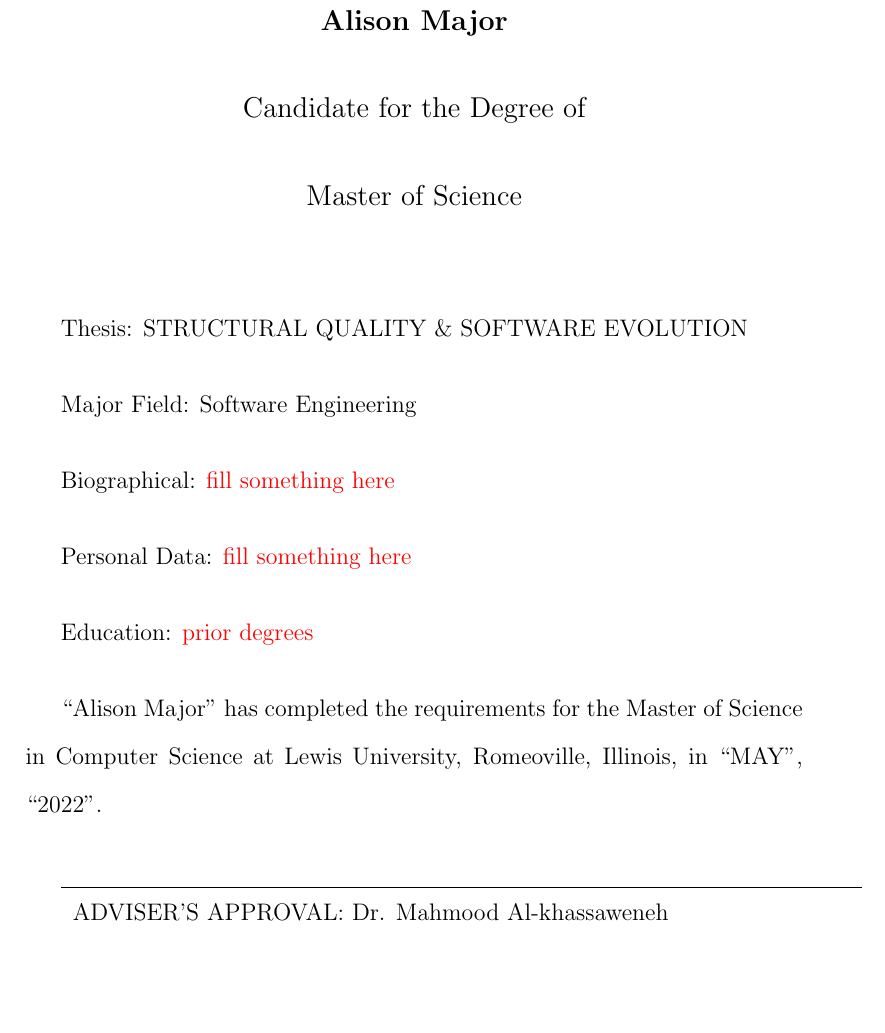
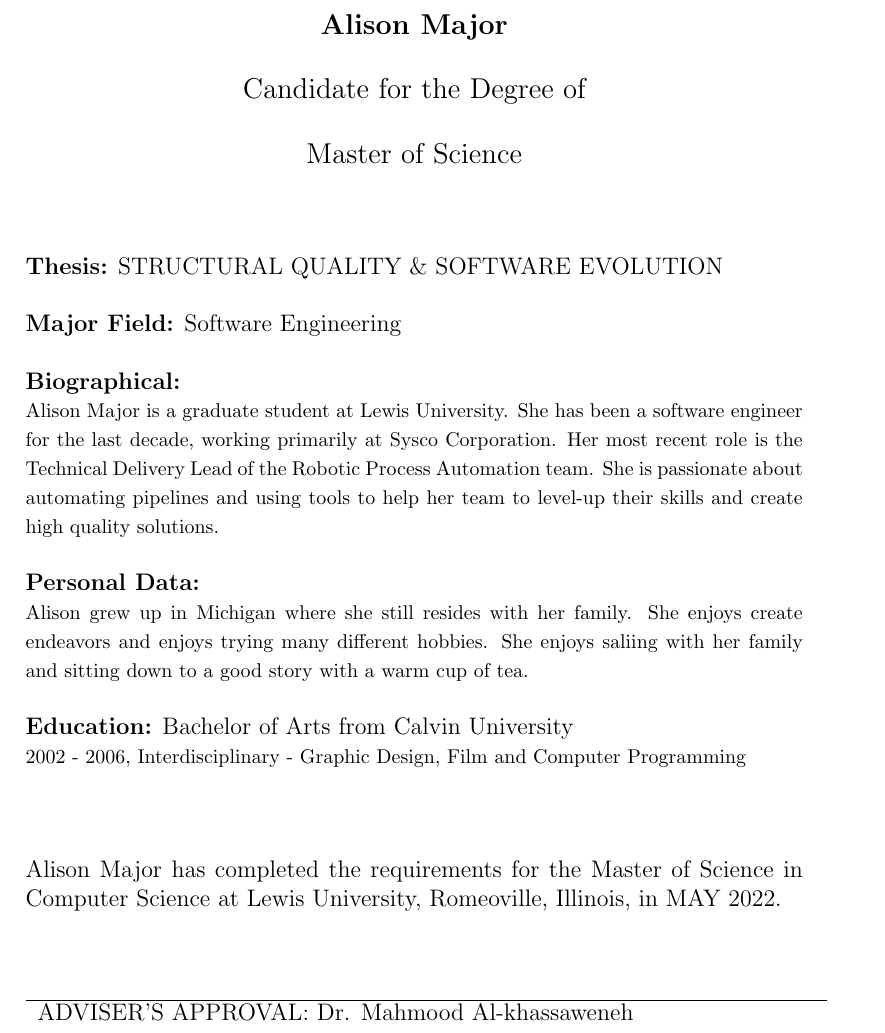
Before and after one commit to amajor/masters-thesis, a LaTeX thesis (masters_thesis.tex, which reads Ancillary Pages/_bibliography_page.tex): part of page 78 of 78, cut so that both start at the same text, the shorter picture padded with empty space. Compiled offline with pdfLaTeX.

Commit message:
Include biographical page

```diff
--- a/Ancillary Pages/_bibliography_page.tex
+++ b/Ancillary Pages/_bibliography_page.tex
@@ -1,7 +1,7 @@
+\begin{singlespace}
   \begin{center}
     \large
     \textbf{BIBLIOGRAPHY}  % \footnote{IF NECESSARY (should not exceed one page except for PhDs)}
-
 
     \vspace{0.5cm}
     \textbf{\paperAuthor}
@@ -11,29 +11,51 @@
 
     \vspace{0.5cm}
     Master of Science
-
   \end{center}
 
   \vspace{1cm}
-Thesis: \MakeUppercase{\paperTitle}
+  \noindent
+  \textbf{Thesis:} \MakeUppercase{\paperTitle}
 
   \vspace{0.5cm}
-Major Field: \authorConcentration
+  \noindent
+  \textbf{Major Field:} \authorConcentration
 
   \vspace{0.5cm}
-Biographical: \todo{fill something here}
+  \noindent
+  \textbf{Biographical:}
+
+  \begin{footnotesize}
+    \noindent
+    Alison Major is a graduate student at Lewis University. She has been a software engineer for the last decade, working primarily at Sysco Corporation. Her most recent role is the Technical Delivery Lead of the Robotic Process Automation team. She is passionate about automating pipelines and using tools to help her team to level-up their skills and create high quality solutions.
+  \end{footnotesize}
 
   \vspace{0.5cm}
-Personal Data: \todo{fill something here}
+  \noindent
+  \textbf{Personal Data:}
+
+  \begin{footnotesize}
+    \noindent
+    Alison grew up in Michigan where she still resides with her family. She enjoys create endeavors and enjoys trying many different hobbies. She enjoys saliing with her family and sitting down to a good story with a warm cup of tea.
+  \end{footnotesize}
 
   \vspace{0.5cm}
-Education: \todo{prior degrees}
+  \noindent
+  \textbf{Education:} Bachelor of Arts from Calvin University
 
-\vspace{0.5cm}
-``\paperAuthor'' has completed the requirements for the Master of Science in Computer Science at Lewis University, Romeoville, Illinois, in ``MAY'', ``2022''.
+  \begin{footnotesize}
+    \noindent
+    2002 - 2006, Interdisciplinary - Graphic Design, Film and Computer Programming
+  \end{footnotesize}
 
-\vspace{1cm}
+  \vspace{1.5cm}
+  \noindent
+  \paperAuthor \space has completed the requirements for the Master of Science in Computer Science at Lewis University, Romeoville, Illinois, in MAY 2022.
+
+  \vspace{1.5cm}
+  \noindent
   \begin{tabular}{ p{1.0\textwidth} }
     \hline
     ADVISER'S APPROVAL: Dr. Mahmood Al-khassaweneh \\
   \end{tabular}
+\end{singlespace}
```
Also changed, not shown: masters_thesis.pdf. Lines whose indentation alone changed are shown as unchanged.
